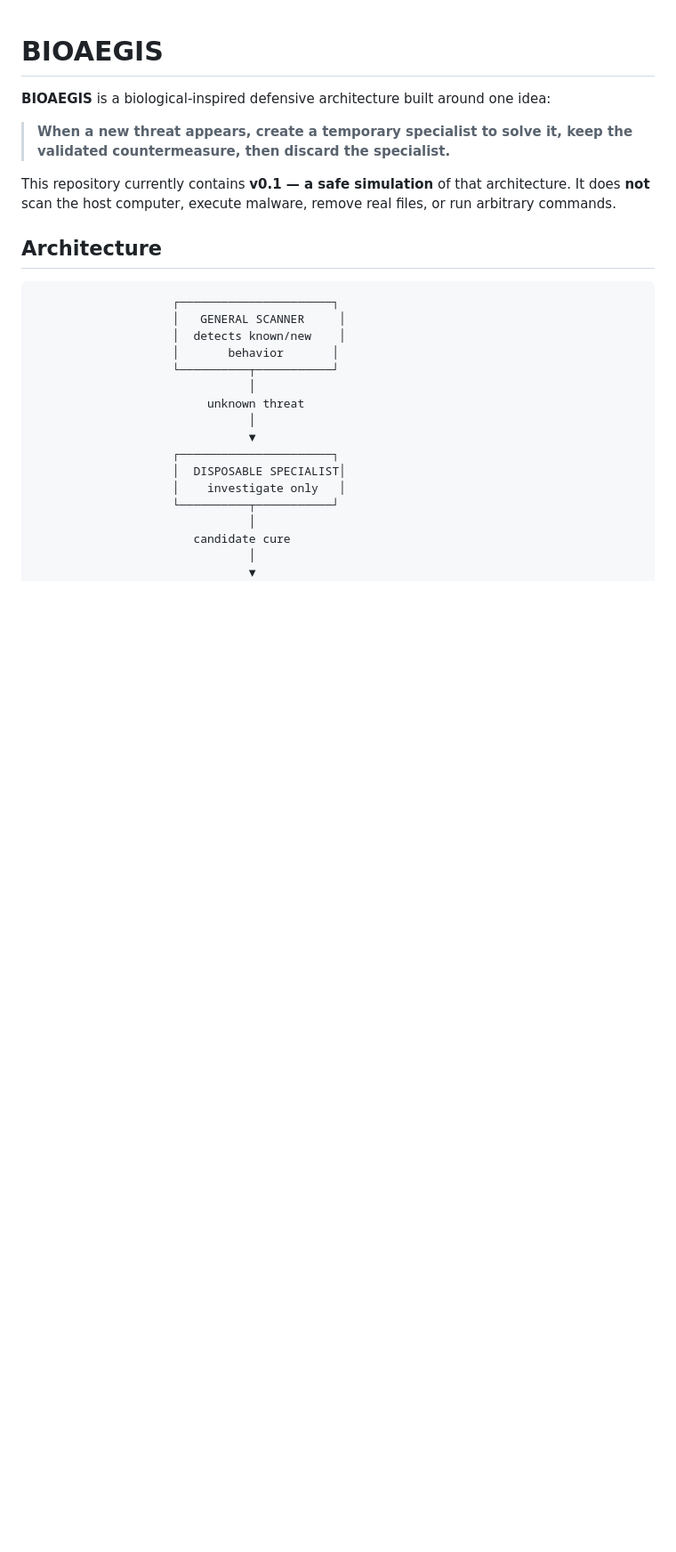
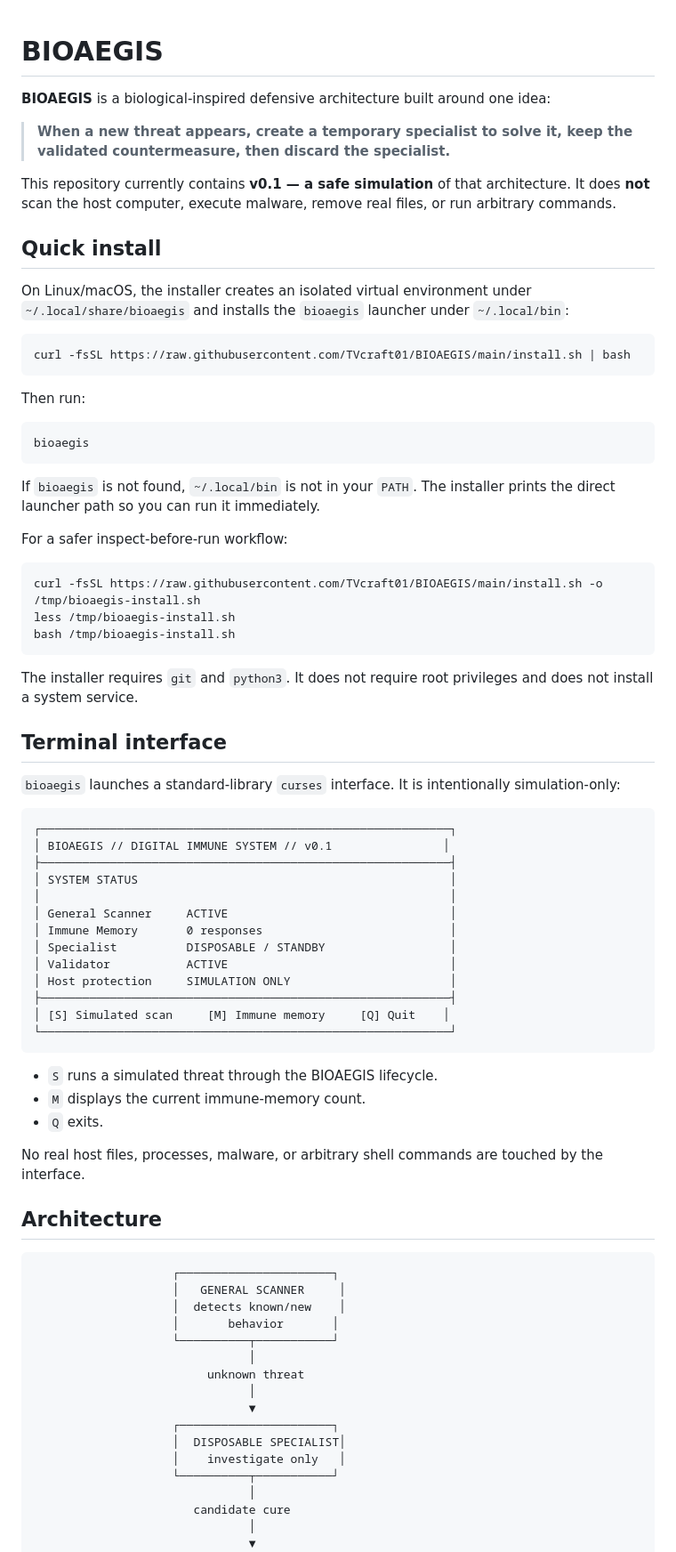
Before and after one commit to TVcraft01/BIOAEGIS, a Markdown page: README.md, the part around one of its changes. Shown at 89% size. Drawn GitHub-style; blank space fills up the shorter version.

Commit message:
docs: add BIOAEGIS installer and terminal interface instructions

````diff
--- a/README.md
+++ b/README.md
@@ -5,6 +5,58 @@
 > **When a new threat appears, create a temporary specialist to solve it, keep the validated countermeasure, then discard the specialist.**
 
 This repository currently contains **v0.1 — a safe simulation** of that architecture. It does **not** scan the host computer, execute malware, remove real files, or run arbitrary commands.
+
+## Quick install
+
+On Linux/macOS, the installer creates an isolated virtual environment under `~/.local/share/bioaegis` and installs the `bioaegis` launcher under `~/.local/bin`:
+
+```bash
+curl -fsSL https://raw.githubusercontent.com/TVcraft01/BIOAEGIS/main/install.sh | bash
+```
+
+Then run:
+
+```bash
+bioaegis
+```
+
+If `bioaegis` is not found, `~/.local/bin` is not in your `PATH`. The installer prints the direct launcher path so you can run it immediately.
+
+For a safer inspect-before-run workflow:
+
+```bash
+curl -fsSL https://raw.githubusercontent.com/TVcraft01/BIOAEGIS/main/install.sh -o /tmp/bioaegis-install.sh
+less /tmp/bioaegis-install.sh
+bash /tmp/bioaegis-install.sh
+```
+
+The installer requires `git` and `python3`. It does not require root privileges and does not install a system service.
+
+## Terminal interface
+
+`bioaegis` launches a standard-library `curses` interface. It is intentionally simulation-only:
+
+```text
+┌───────────────────────────────────────────────────────────┐
+│ BIOAEGIS // DIGITAL IMMUNE SYSTEM // v0.1                │
+├───────────────────────────────────────────────────────────┤
+│ SYSTEM STATUS                                             │
+│                                                           │
+│ General Scanner     ACTIVE                                │
+│ Immune Memory       0 responses                           │
+│ Specialist          DISPOSABLE / STANDBY                  │
+│ Validator           ACTIVE                                │
+│ Host protection     SIMULATION ONLY                       │
+├───────────────────────────────────────────────────────────┤
+│ [S] Simulated scan     [M] Immune memory     [Q] Quit    │
+└───────────────────────────────────────────────────────────┘
+```
+
+- `S` runs a simulated threat through the BIOAEGIS lifecycle.
+- `M` displays the current immune-memory count.
+- `Q` exits.
+
+No real host files, processes, malware, or arbitrary shell commands are touched by the interface.
 
 ## Architecture
 
````
Also changed, not shown: other parts of README.md (+9 -1 lines).
